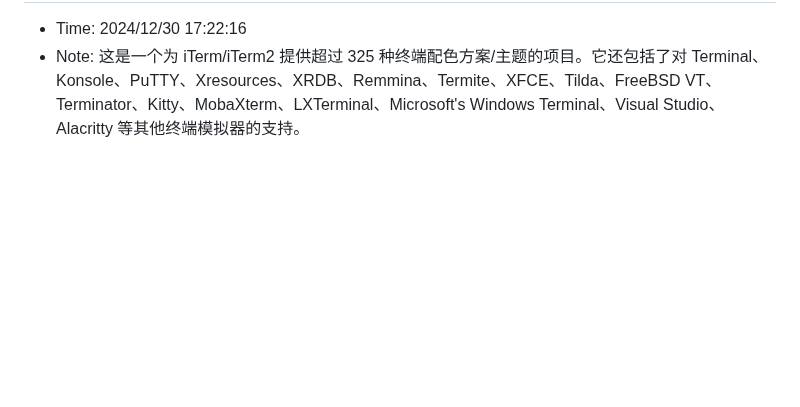
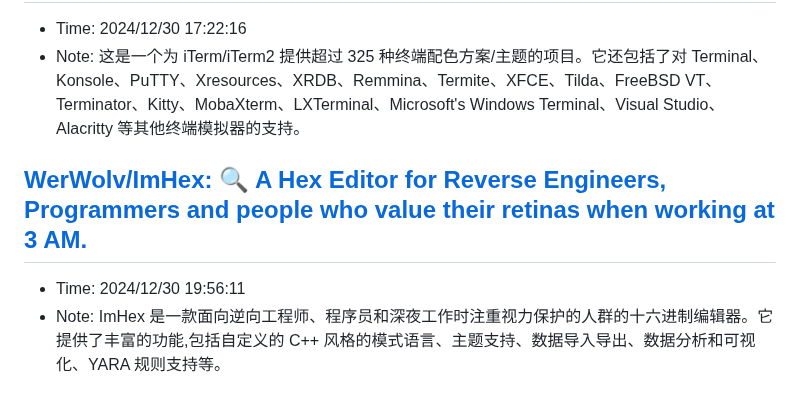
Before and after one commit to sing1ee/url-notes, a Markdown page: 2024-12.md, the part around the change. Rendered like a GitHub page; blank space fills up the shorter version.

Commit message:
Update bookmarks

```diff
--- a/2024-12.md
+++ b/2024-12.md
@@ -1091,3 +1091,7 @@ MPL-2.0 许可证
 ## [mbadolato/iTerm2-Color-Schemes: Over 325 terminal color schemes/themes for iTerm/iTerm2. Includes ports to Terminal, Konsole, PuTTY, Xresources, XRDB, Remmina, Termite, XFCE, Tilda, FreeBSD VT, Terminator, Kitty, MobaXterm, LXTerminal, Microsoft's Windows Terminal, Visual Studio, Alacritty, and many more](https://github.com/mbadolato/iTerm2-Color-Schemes)
 - Time: 2024/12/30 17:22:16
 - Note: 这是一个为 iTerm/iTerm2 提供超过 325 种终端配色方案/主题的项目。它还包括了对 Terminal、Konsole、PuTTY、Xresources、XRDB、Remmina、Termite、XFCE、Tilda、FreeBSD VT、Terminator、Kitty、MobaXterm、LXTerminal、Microsoft's Windows Terminal、Visual Studio、Alacritty 等其他终端模拟器的支持。
+
+## [WerWolv/ImHex: 🔍 A Hex Editor for Reverse Engineers, Programmers and people who value their retinas when working at 3 AM.](https://github.com/WerWolv/ImHex)
+- Time: 2024/12/30 19:56:11
+- Note: ImHex 是一款面向逆向工程师、程序员和深夜工作时注重视力保护的人群的十六进制编辑器。它提供了丰富的功能,包括自定义的 C++ 风格的模式语言、主题支持、数据导入导出、数据分析和可视化、YARA 规则支持等。
```
